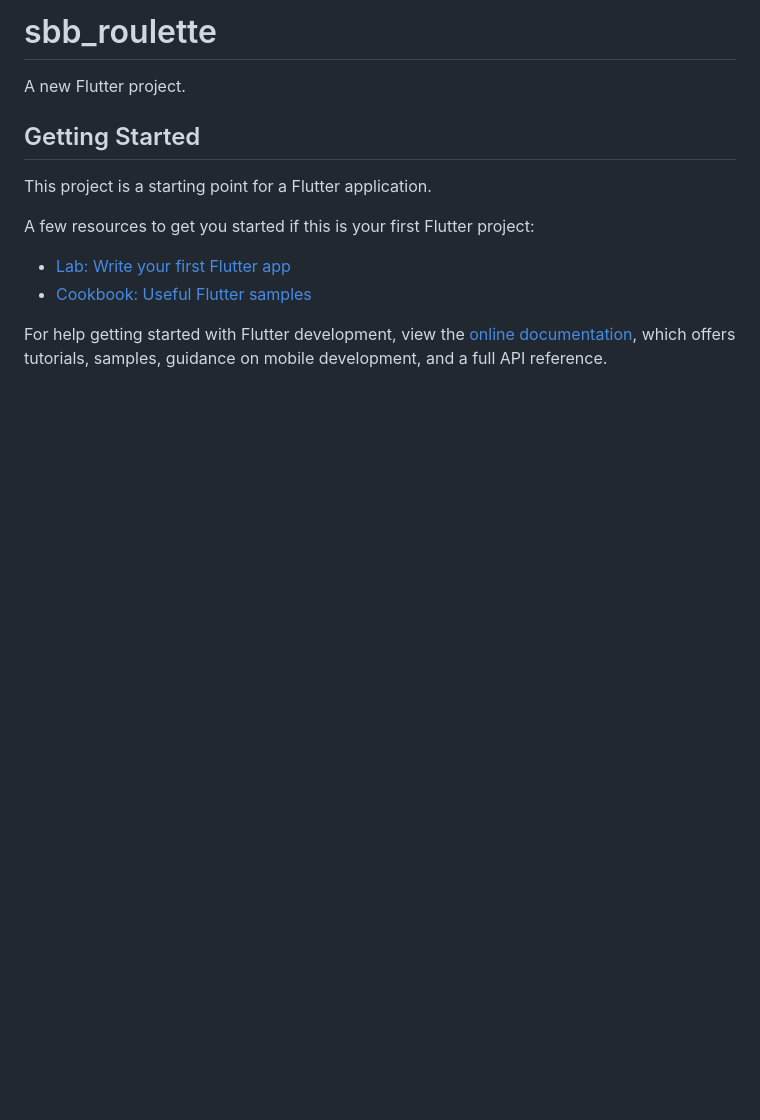
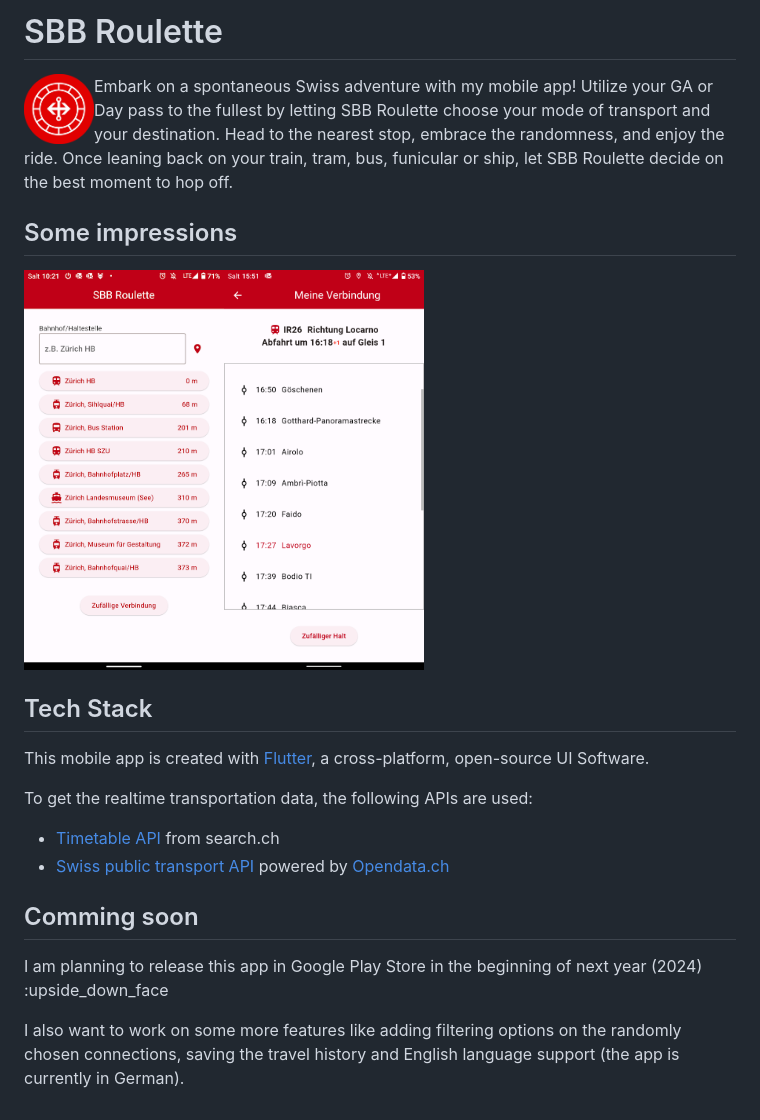
Before and after one commit to vera-bernhard/pantografin, a Markdown page: README.md, the part around the change. Drawn GitHub-style; pictures changed too: assets/screenshot_1.png (added), assets/screenshot_2.png (added); blank space fills up the shorter version.

Commit message:
Add some more documentation

```diff
--- a/README.md
+++ b/README.md
@@ -1,16 +1,27 @@
-# sbb_roulette
+# SBB Roulette
 
-A new Flutter project.
+<img align="left" width="70" height="70" src="assets/sbb_roulette_circle.png" style="margin-right:10px;">
 
-## Getting Started
+Embark on a spontaneous Swiss adventure with my mobile app! Utilize your GA or Day pass to the fullest by letting SBB Roulette choose your mode of transport and your destination.
+Head to the nearest stop, embrace the randomness, and enjoy the ride. Once leaning back on your train, tram, bus, funicular or ship, let SBB Roulette decide on the best moment to hop off.
 
-This project is a starting point for a Flutter application.
+## Some impressions
 
-A few resources to get you started if this is your first Flutter project:
+<img align="left" width="200" src="assets/screenshot_1.png" style="margin-right:50px;">
 
-- [Lab: Write your first Flutter app](https://docs.flutter.dev/get-started/codelab)
-- [Cookbook: Useful Flutter samples](https://docs.flutter.dev/cookbook)
+<img width="200" src="assets/screenshot_2.png" style="margin-right:10px;">
 
-For help getting started with Flutter development, view the
-[online documentation](https://docs.flutter.dev/), which offers tutorials,
-samples, guidance on mobile development, and a full API reference.
+## Tech Stack
+
+This mobile app is created with [Flutter](https://flutter.dev/), a cross-platform, open-source UI Software.
+
+To get the realtime transportation data, the following APIs are used:
+
+* [Timetable API](https://search.ch/timetable/api/help) from search.ch
+* [Swiss public transport API](http://transport.opendata.ch/) powered by [Opendata.ch](https://opendata.ch/)
+
+## Comming soon
+
+I am planning to release this app in Google Play Store in the beginning of next year (2024) :upside_down_face
+
+I also want to work on some more features like adding filtering options on the randomly chosen connections, saving the travel history and English language support (the app is currently in German).
```
